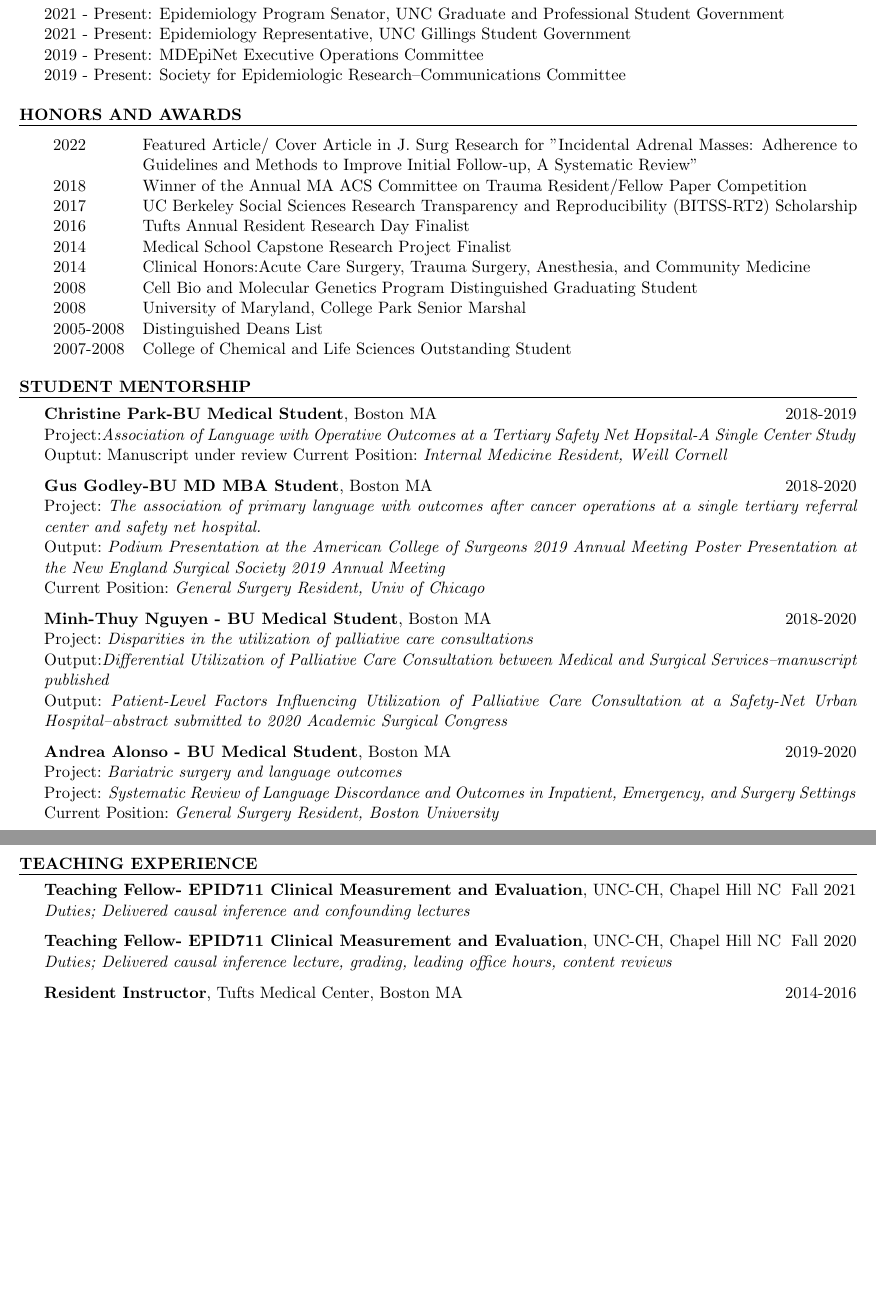
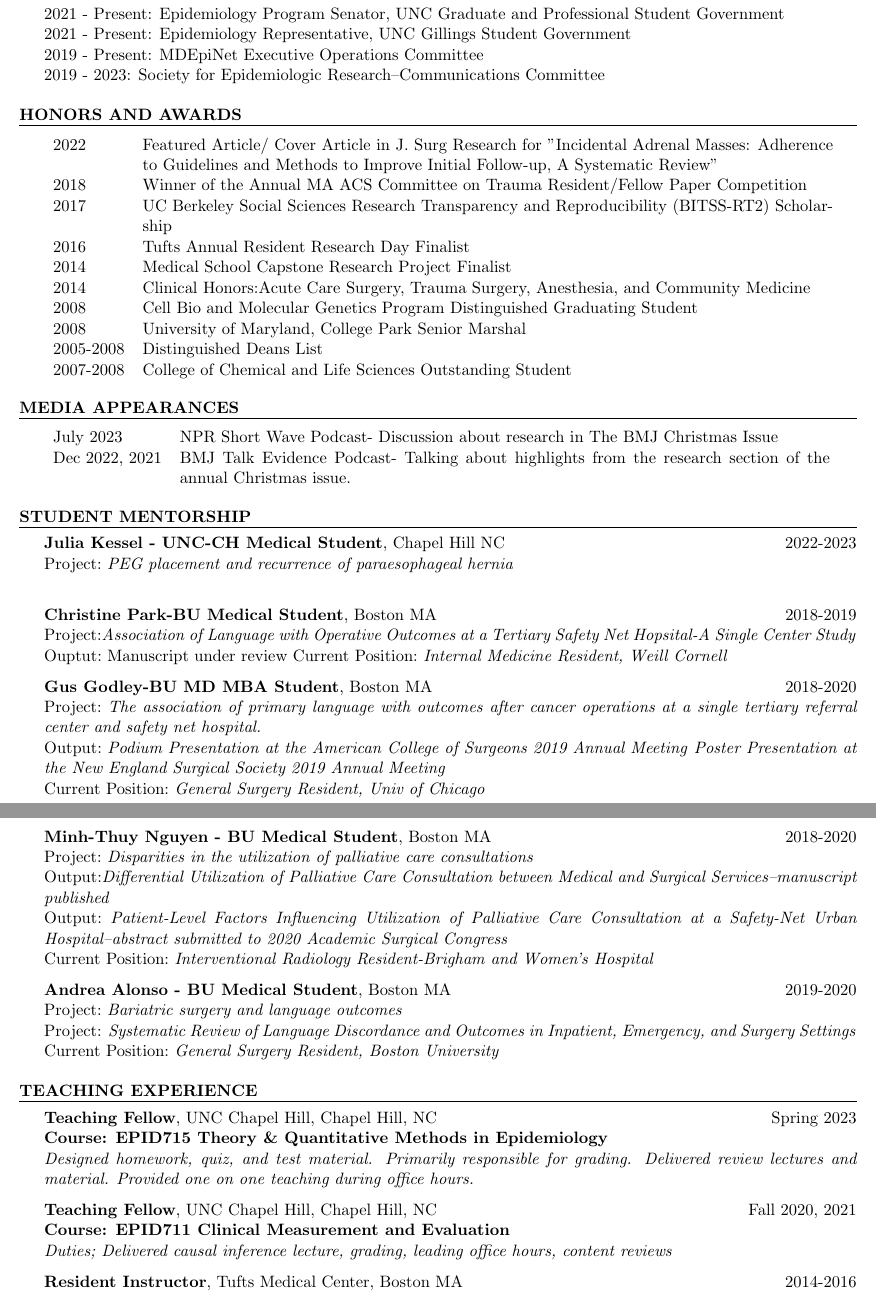
Before and after one commit to tpfeeney/CV, a LaTeX CV (CV.tex): two parts of pages 6 and 7 of 8 before the commit and two parts of pages 6 and 7 of 9 after it, joined at a grey line, cut so that both start at the same text, the shorter picture padded with empty space. Compiled offline with pdfLaTeX.

Commit message:
august 2023 CV update

```diff
--- a/CV.tex
+++ b/CV.tex
@@ -287,7 +286,7 @@ Editorial work involving decisions regarding publication in The BMJ.
    2021 - Present: Epidemiology Program Senator,  UNC Graduate and Professional Student Government\\
    2021 - Present: Epidemiology Representative, UNC Gillings Student Government \\
    2019 - Present: MDEpiNet Executive Operations Committee\\
-   2019 - Present: Society for Epidemiologic Research--Communications Committee
+   2019 - 2023: Society for Epidemiologic Research--Communications Committee
 
    \end{rSection}
 
@@ -296,7 +295,7 @@ Editorial work involving decisions regarding publication in The BMJ.
 % Honors and Awards
 %----------------------------------------------------------------------------------------
 \begin{rSection}{Honors and Awards}
-   \begin{tabular}{lp{0.88\linewidth}}
+   \begin{tabular}{lp{0.85\linewidth}}
    2022 & Featured Article/ Cover Article in J. Surg Research for "Incidental Adrenal Masses: Adherence to Guidelines and Methods to Improve Initial Follow-up, A Systematic Review" \\
    2018 & Winner of the Annual MA ACS Committee on Trauma Resident/Fellow Paper Competition\\
    2017 & UC Berkeley Social Sciences Research Transparency and Reproducibility (BITSS-RT2) Scholarship \\
@@ -310,12 +309,25 @@ Editorial work involving decisions regarding publication in The BMJ.
 \end{tabular}
    \end{rSection}
 
+%----------------------------------------------------------------------------------------
+% Media Appearances
+%----------------------------------------------------------------------------------------
+\begin{rSection}{Media Appearances}
+   \begin{tabular}{lp{0.80\linewidth}}
+   July 2023 & NPR Short Wave Podcast- Discussion about research in The BMJ Christmas Issue \\
+   Dec 2022, 2021 & BMJ Talk Evidence Podcast- Talking about highlights from the research section of the annual Christmas issue.
+\end{tabular}
+   \end{rSection}
 
 %----------------------------------------------------------------------------------------
 % Student Mentorship
 %----------------------------------------------------------------------------------------
 
 \begin{rSection}{Student Mentorship}
+
+    {\bf Julia Kessel - UNC-CH Medical Student}{, Chapel Hill NC} \hfill {2022-2023}\\
+   {Project:}~\textit{PEG placement and recurrence of paraesophageal hernia}\\
+
    {\bf Christine Park-BU Medical Student}{, Boston MA} \hfill {2018-2019}\\
    {Project:}\textit{Association of Language with Operative Outcomes at a Tertiary Safety Net Hopsital-A Single Center Study}\\
    {Ouptut:}~{Manuscript under review}
@@ -330,7 +342,8 @@ Editorial work involving decisions regarding publication in The BMJ.
    {\bf Minh-Thuy Nguyen - BU Medical Student}{, Boston MA} \hfill {2018-2020}\\
    { Project:}~\textit{Disparities in the utilization of palliative care consultations}\\
    {Output:}\textit{Differential Utilization of Palliative Care Consultation between Medical and Surgical Services--manuscript published}\\
-   {Output:}~\textit{Patient-Level Factors Influencing Utilization of Palliative Care Consultation at a Safety-Net Urban Hospital--abstract submitted to 2020 Academic Surgical Congress}
+   {Output:}~\textit{Patient-Level Factors Influencing Utilization of Palliative Care Consultation at a Safety-Net Urban Hospital--abstract submitted to 2020 Academic Surgical Congress}\\
+   {Current Position:}~\textit{Interventional Radiology Resident-Brigham and Women's Hospital}
 
    {\bf Andrea Alonso - BU Medical Student}{, Boston MA} \hfill {2019-2020}\\
    {Project:}~\textit{Bariatric surgery and language outcomes}\\
@@ -343,11 +356,16 @@ Editorial work involving decisions regarding publication in The BMJ.
 %----------------------------------------------------------------------------------------
 
 \begin{rSection}{Teaching Experience}
-   {\bf Teaching Fellow- EPID711 Clinical Measurement and Evaluation}{, UNC-CH, Chapel Hill NC} \hfill {Fall 2021}
+
+    {\bf Teaching Fellow}{, UNC Chapel Hill, Chapel Hill, NC} \hfill {Spring 2023}
    \\
-   \textit{Duties; Delivered causal inference and confounding lectures}
+   \textbf{Course: EPID715 Theory \& Quantitative Methods in Epidemiology}
+   \\
+   \textit{Designed homework, quiz, and test material. Primarily responsible for grading. Delivered review lectures and material. Provided one on one teaching during office hours.}
 
-   {\bf Teaching Fellow- EPID711 Clinical Measurement and Evaluation}{, UNC-CH, Chapel Hill NC} \hfill {Fall 2020}
+   {\bf Teaching Fellow}{, UNC Chapel Hill, Chapel Hill, NC} \hfill {Fall 2020, 2021}
+   \\
+   \textbf{Course: EPID711 Clinical Measurement and Evaluation}
    \\
    \textit{Duties; Delivered causal inference lecture, grading, leading office hours, content reviews}
 
```
Also changed, not shown: CV.pdf, CV.tex (39 more changed lines).
